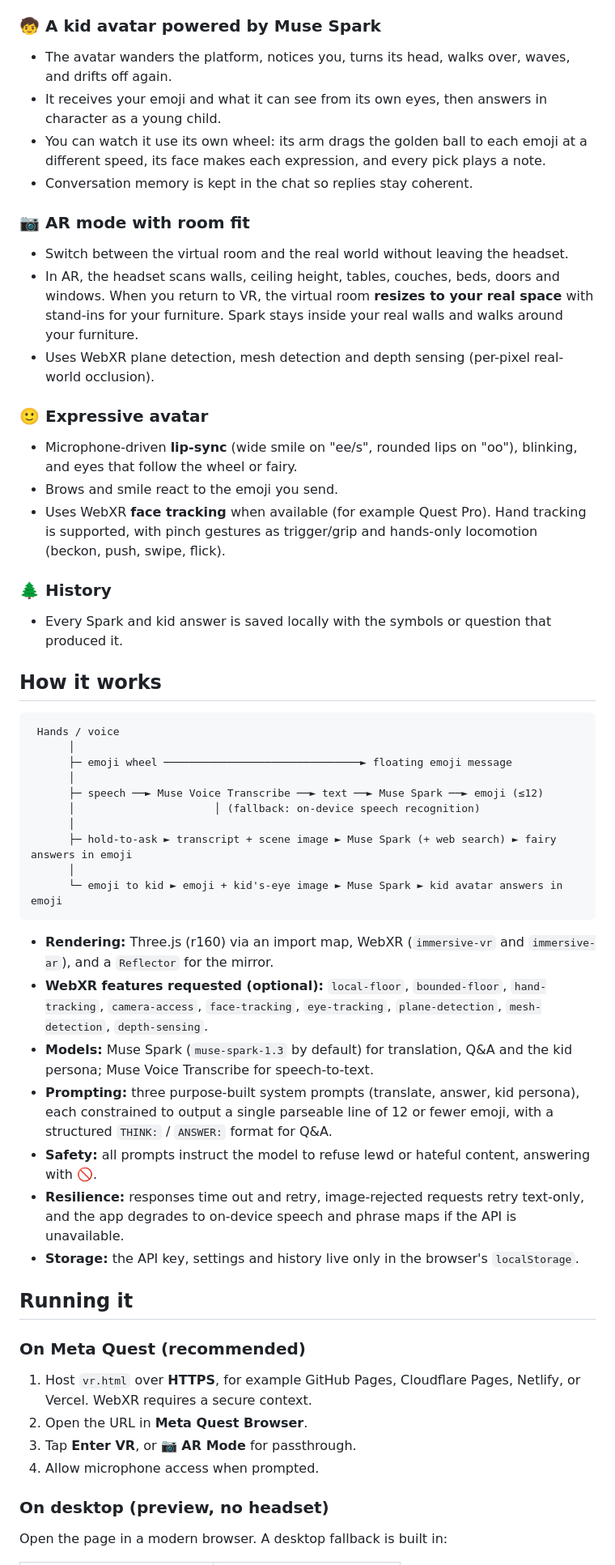
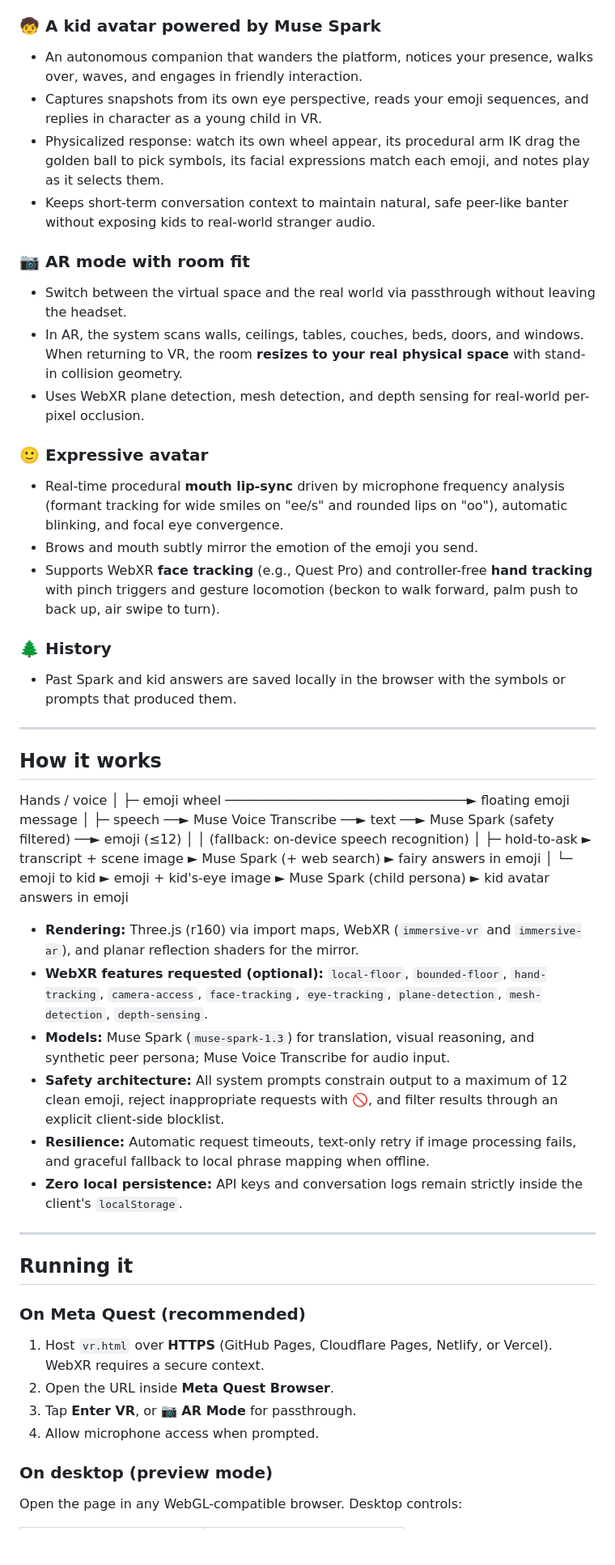
Before and after one commit to TheGoldenButton/MEDM, a Markdown page: readme.md, the part around one of its changes. Shown at 81% size. GitHub-like rendering; blank space fills up the shorter version.

````diff
--- a/readme.md
+++ b/readme.md
@@ -48,54 +59,52 @@ It runs from a **single HTML file**, with no install and no build step. Open the
 
 ### 🧒 A kid avatar powered by Muse Spark
-- The avatar wanders the platform, notices you, turns its head, walks over, waves, and drifts off again.
-- It receives your emoji and what it can see from its own eyes, then answers in character as a young child.
-- You can watch it use its own wheel: its arm drags the golden ball to each emoji at a different speed, its face makes each expression, and every pick plays a note.
-- Conversation memory is kept in the chat so replies stay coherent.
+- An autonomous companion that wanders the platform, notices your presence, walks over, waves, and engages in friendly interaction.
+- Captures snapshots from its own eye perspective, reads your emoji sequences, and replies in character as a young child in VR.
+- Physicalized response: watch its own wheel appear, its procedural arm IK drag the golden ball to pick symbols, its facial expressions match each emoji, and notes play as it selects them.
+- Keeps short-term conversation context to maintain natural, safe peer-like banter without exposing kids to real-world stranger audio.
 
 ### 📷 AR mode with room fit
-- Switch between the virtual room and the real world without leaving the headset.
-- In AR, the headset scans walls, ceiling height, tables, couches, beds, doors and windows. When you return to VR, the virtual room **resizes to your real space** with stand-ins for your furniture. Spark stays inside your real walls and walks around your furniture.
-- Uses WebXR plane detection, mesh detection and depth sensing (per-pixel real-world occlusion).
+- Switch between the virtual space and the real world via passthrough without leaving the headset.
+- In AR, the system scans walls, ceilings, tables, couches, beds, doors, and windows. When returning to VR, the room **resizes to your real physical space** with stand-in collision geometry.
+- Uses WebXR plane detection, mesh detection, and depth sensing for real-world per-pixel occlusion.
 
 ### 🙂 Expressive avatar
-- Microphone-driven **lip-sync** (wide smile on "ee/s", rounded lips on "oo"), blinking, and eyes that follow the wheel or fairy.
-- Brows and smile react to the emoji you send.
-- Uses WebXR **face tracking** when available (for example Quest Pro). Hand tracking is supported, with pinch gestures as trigger/grip and hands-only locomotion (beckon, push, swipe, flick).
+- Real-time procedural **mouth lip-sync** driven by microphone frequency analysis (formant tracking for wide smiles on "ee/s" and rounded lips on "oo"), automatic blinking, and focal eye convergence.
+- Brows and mouth subtly mirror the emotion of the emoji you send.
+- Supports WebXR **face tracking** (e.g., Quest Pro) and controller-free **hand tracking** with pinch triggers and gesture locomotion (beckon to walk forward, palm push to back up, air swipe to turn).
 
 ### 🌲 History
-- Every Spark and kid answer is saved locally with the symbols or question that produced it.
+- Past Spark and kid answers are saved locally in the browser with the symbols or prompts that produced them.
+
+---
 
 ## How it works
 
-```
- Hands / voice
-      │
-      ├─ emoji wheel ───────────────────────────────► floating emoji message
-      │
-      ├─ speech ──► Muse Voice Transcribe ──► text ──► Muse Spark ──► emoji (≤12)
-      │                      │ (fallback: on-device speech recognition)
-      │
-      ├─ hold-to-ask ► transcript + scene image ► Muse Spark (+ web search) ► fairy answers in emoji
-      │
-      └─ emoji to kid ► emoji + kid's-eye image ► Muse Spark ► kid avatar answers in emoji
-```
+Hands / voice │ ├─ emoji wheel ───────────────────────────────► floating emoji
+message │ ├─ speech ──► Muse Voice Transcribe ──► text ──► Muse Spark (safety
+filtered) ──► emoji (≤12) │ │ (fallback: on-device speech recognition) │ ├─
+hold-to-ask ► transcript + scene image ► Muse Spark (+ web search) ► fairy
+answers in emoji │ └─ emoji to kid ► emoji + kid's-eye image ► Muse Spark (child
+persona) ► kid avatar answers in emoji
 
-- **Rendering:** Three.js (r160) via an import map, WebXR (`immersive-vr` and `immersive-ar`), and a `Reflector` for the mirror.
+
+- **Rendering:** Three.js (r160) via import maps, WebXR (`immersive-vr` and `immersive-ar`), and planar reflection shaders for the mirror.
 - **WebXR features requested (optional):** `local-floor`, `bounded-floor`, `hand-tracking`, `camera-access`, `face-tracking`, `eye-tracking`, `plane-detection`, `mesh-detection`, `depth-sensing`.
-- **Models:** Muse Spark (`muse-spark-1.3` by default) for translation, Q&A and the kid persona; Muse Voice Transcribe for speech-to-text.
-- **Prompting:** three purpose-built system prompts (translate, answer, kid persona), each constrained to output a single parseable line of 12 or fewer emoji, with a structured `THINK:` / `ANSWER:` format for Q&A.
-- **Safety:** all prompts instruct the model to refuse lewd or hateful content, answering with 🚫.
-- **Resilience:** responses time out and retry, image-rejected requests retry text-only, and the app degrades to on-device speech and phrase maps if the API is unavailable.
-- **Storage:** the API key, settings and history live only in the browser's `localStorage`.
+- **Models:** Muse Spark (`muse-spark-1.3`) for translation, visual reasoning, and synthetic peer persona; Muse Voice Transcribe for audio input.
+- **Safety architecture:** All system prompts constrain output to a maximum of 12 clean emoji, reject inappropriate requests with 🚫, and filter results through an explicit client-side blocklist.
+- **Resilience:** Automatic request timeouts, text-only retry if image processing fails, and graceful fallback to local phrase mapping when offline.
+- **Zero local persistence:** API keys and conversation logs remain strictly inside the client's `localStorage`.
+
+---
 
 ## Running it
 
 ### On Meta Quest (recommended)
-1. Host `vr.html` over **HTTPS**, for example GitHub Pages, Cloudflare Pages, Netlify, or Vercel. WebXR requires a secure context.
-2. Open the URL in **Meta Quest Browser**.
+1. Host `vr.html` over **HTTPS** (GitHub Pages, Cloudflare Pages, Netlify, or Vercel). WebXR requires a secure context.
+2. Open the URL inside **Meta Quest Browser**.
 3. Tap **Enter VR**, or **📷 AR Mode** for passthrough.
 4. Allow microphone access when prompted.
 
-### On desktop (preview, no headset)
-Open the page in a modern browser. A desktop fallback is built in:
+### On desktop (preview mode)
+Open the page in any WebGL-compatible browser. Desktop controls:
 
````
Also changed, not shown: other parts of readme.md (+81 -67 lines).
